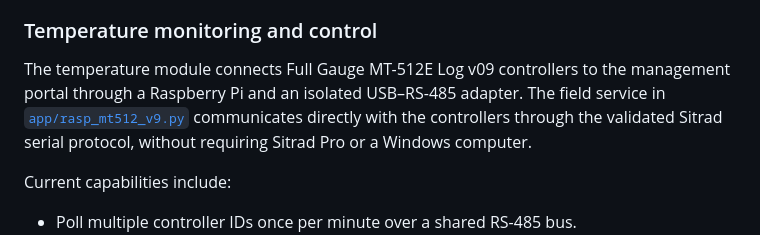
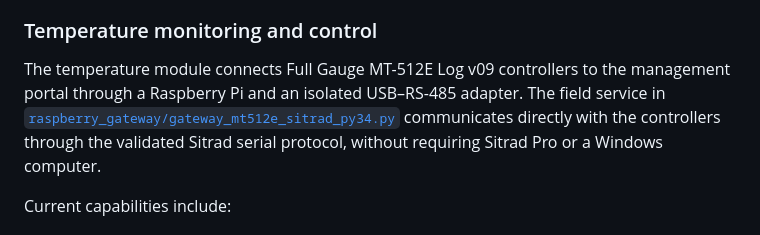
Before and after one commit to afosorioh/brewadministrator, a Markdown page: README.md, the part around the change. GitHub-like rendering.

Commit message:
cambio readme temperaturas2

```diff
--- a/README.md
+++ b/README.md
@@ -67,7 +67,7 @@ Generate production and operational statistics, visual summaries, and PDF export
 
 The temperature module connects Full Gauge MT-512E Log v09 controllers to the
 management portal through a Raspberry Pi and an isolated USB–RS-485 adapter.
-The field service in [`app/rasp_mt512_v9.py`](app/rasp_mt512_v9.py)
+The field service in [`raspberry_gateway/gateway_mt512e_sitrad_py34.py`](raspberry_gateway/gateway_mt512e_sitrad_py34.py)
 communicates directly with the controllers through the validated Sitrad serial
 protocol, without requiring Sitrad Pro or a Windows computer.
 
```
